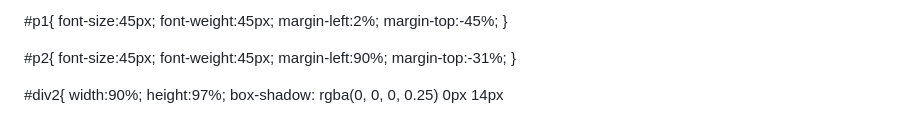
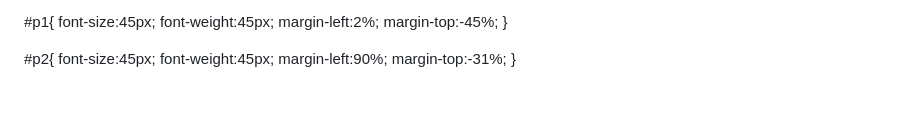
Before and after one commit to Anushka-ux16/JournalCart-App, a Markdown page: README.md, the part around the change. Drawn GitHub-style; blank space fills up the shorter version.

```diff
--- a/README.md
+++ b/README.md
@@ -215,10 +215,6 @@
     margin-top:-31%;
 }
 
-#div2{
-    width:90%;
-    height:97%;
-    box-shadow: rgba(0, 0, 0, 0.25) 0px 14px
  </style>
  </body>
  </html>
```
